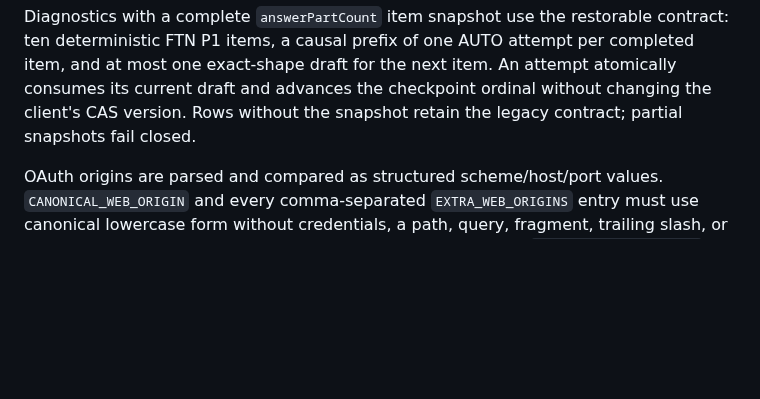
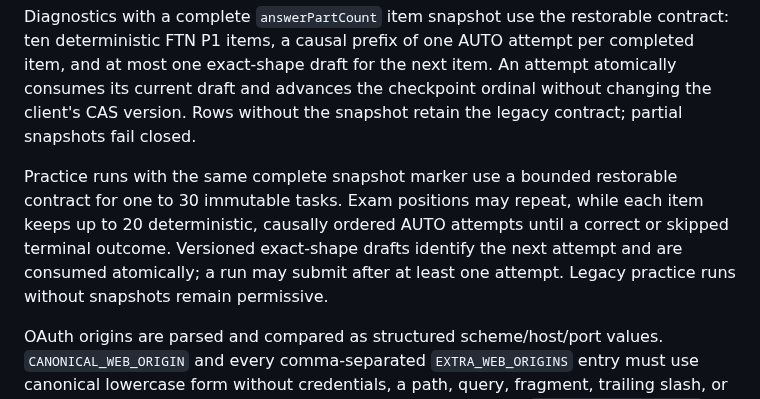
Before and after one commit to do-indeksa/platform, a Markdown page: apps/api/README.md, the part around the change. Rendered like a GitHub page; blank space fills up the shorter version.

Commit message:
docs: define restorable practice runs

```diff
--- a/apps/api/README.md
+++ b/apps/api/README.md
@@ -25,6 +25,13 @@ per completed item, and at most one exact-shape draft for the next item. An
 attempt atomically consumes its current draft and advances the checkpoint
 ordinal without changing the client's CAS version. Rows without the snapshot
 retain the legacy contract; partial snapshots fail closed.
+
+Practice runs with the same complete snapshot marker use a bounded restorable
+contract for one to 30 immutable tasks. Exam positions may repeat, while each
+item keeps up to 20 deterministic, causally ordered AUTO attempts until a
+correct or skipped terminal outcome. Versioned exact-shape drafts identify the
+next attempt and are consumed atomically; a run may submit after at least one
+attempt. Legacy practice runs without snapshots remain permissive.
 
 OAuth origins are parsed and compared as structured scheme/host/port values.
 `CANONICAL_WEB_ORIGIN` and every comma-separated `EXTRA_WEB_ORIGINS` entry must
```
Also changed, not shown: docs/decisions/0035-restorable-practice-runs.md (added, +47 -0 lines).
